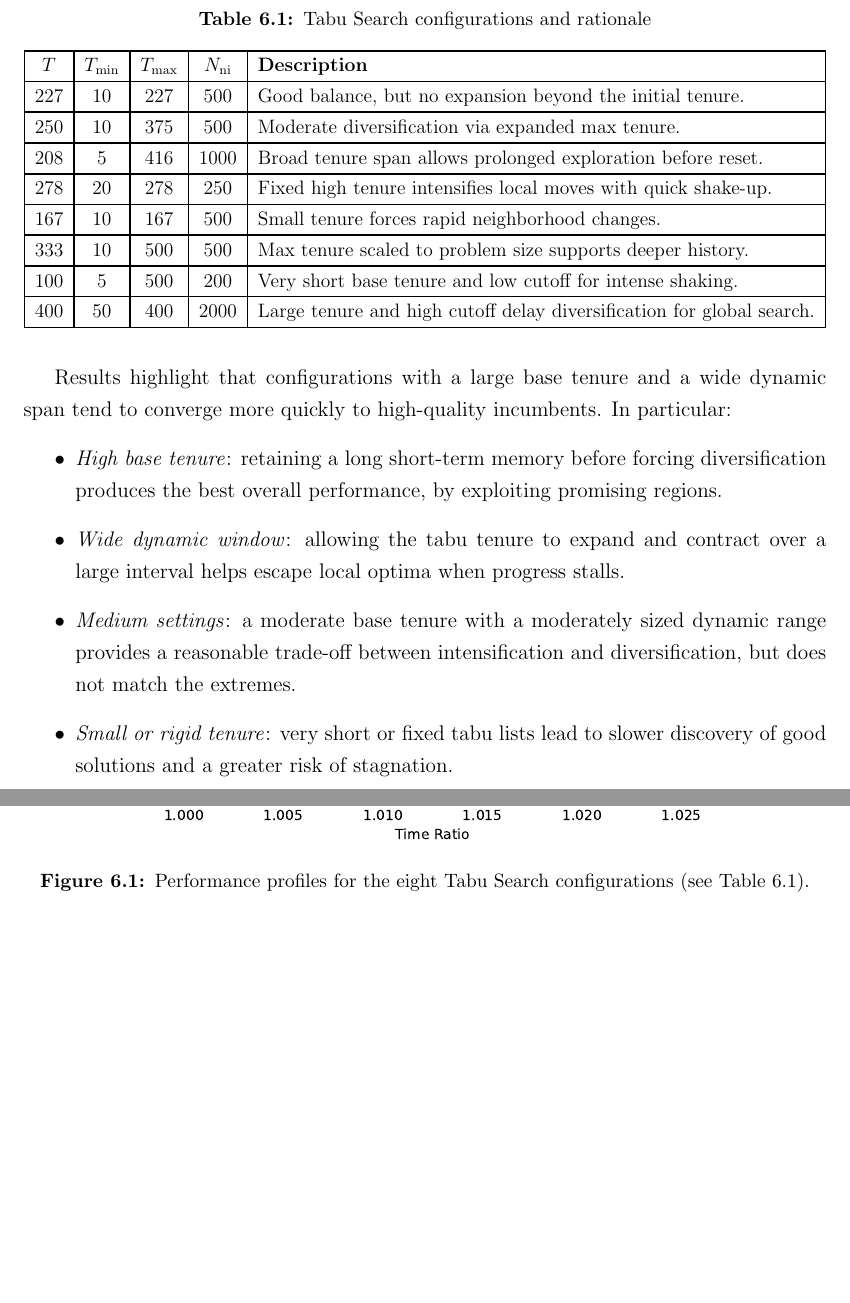
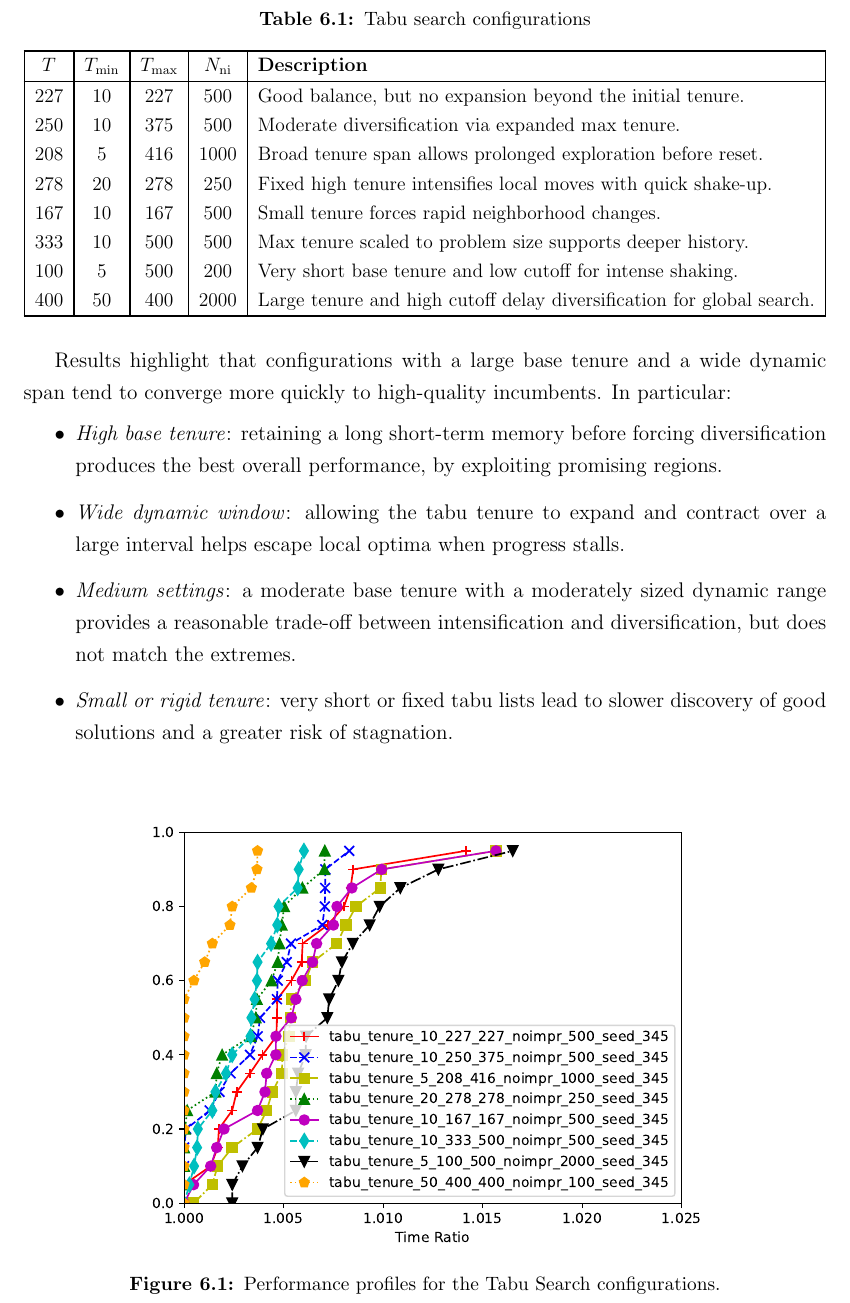
Before and after one commit to HipHop883/OR2_2025, a LaTeX thesis (thesis/main.tex, which reads thesis/chapters/results.tex): two parts of pages 29 and 30 of 31 before the commit and part of page 29 of 30 after it, the two joined at a grey line, cut so that both start at the same text, the shorter picture padded with empty space. Compiled offline with pdfLaTeX.

Commit message:
improve tabu results section

```diff
--- a/thesis/chapters/results.tex
+++ b/thesis/chapters/results.tex
@@ -46,7 +47,7 @@ Table~\ref{tab:tabu-configs} reports the eight configurations where we tried to
 
 \begin{table}[H]
   \centering
-  \caption{Tabu Search configurations and rationale}
+  \caption{Tabu search configurations}
   \label{tab:tabu-configs}
   \resizebox{\textwidth}{!}{%
   \begin{tabular}{|c|c|c|c|l|}
@@ -54,19 +55,12 @@ Table~\ref{tab:tabu-configs} reports the eight configurations where we tried to
     \textbf{$T$} & \textbf{$T_{\min}$} & \textbf{$T_{\max}$} & \textbf{$N_{\mathrm{ni}}$} & \textbf{Description} \\
     \hline
     227 & 10 & 227 & 500 & Good balance, but no expansion beyond the initial tenure. \\
-    \hline
     250 & 10  & 375  & 500  & Moderate diversification via expanded max tenure. \\
-    \hline
     208 & 5   & 416  & 1000 & Broad tenure span allows prolonged exploration before reset. \\
-    \hline
     278 & 20  & 278  & 250  & Fixed high tenure intensifies local moves with quick shake-up. \\
-    \hline
     167 & 10  & 167  & 500  & Small tenure forces rapid neighborhood changes. \\
-    \hline
     333 & 10  & 500  & 500  & Max tenure scaled to problem size supports deeper history. \\
-    \hline
     100 & 5   & 500  & 200  & Very short base tenure and low cutoff for intense shaking. \\
-    \hline
     400 & 50  & 400  & 2000 & Large tenure and high cutoff delay diversification for global search. \\
     \hline
   \end{tabular}%
@@ -84,6 +78,6 @@ Results highlight that configurations with a large base tenure and a wide dynami
 \begin{figure}[H]
   \centering
   \includegraphics[width=0.8\textwidth]{tabu_profiles.pdf}
-  \caption{Performance profiles for the eight Tabu Search configurations (see Table~\ref{tab:tabu-configs}).}
+  \caption{Performance profiles for the Tabu Search configurations.}
   \label{fig:tabu-profiles}
 \end{figure}
```
Also changed, not shown: thesis/chapters/results.tex (1 more changed lines).
